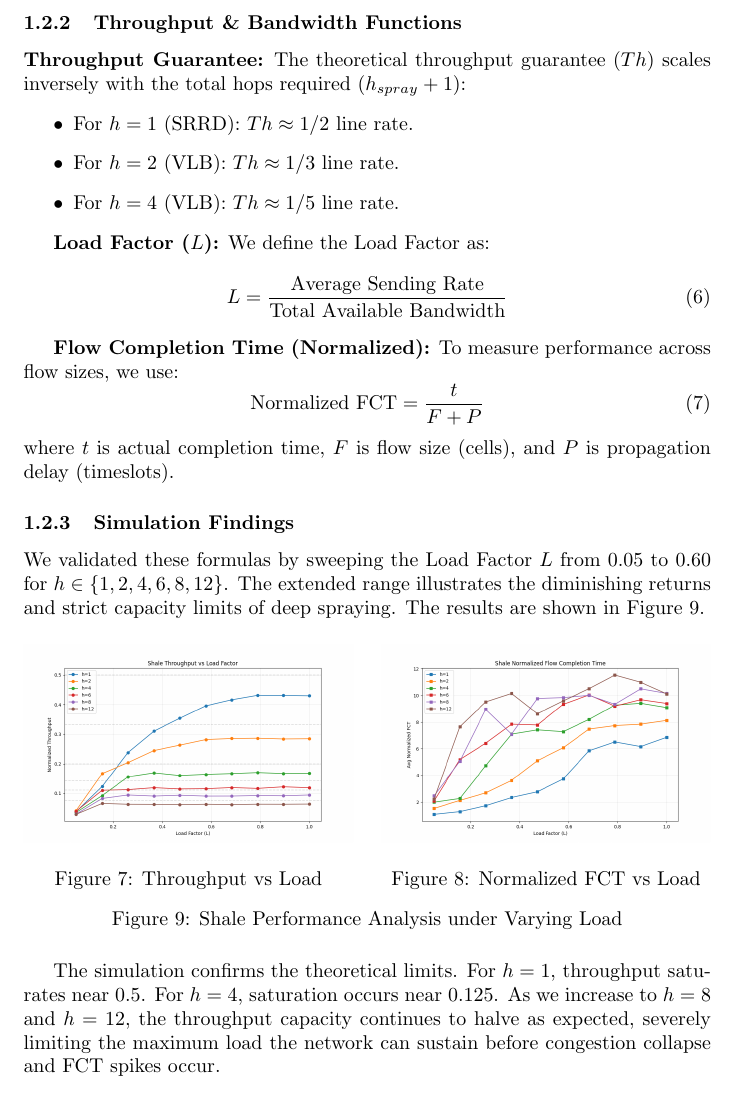
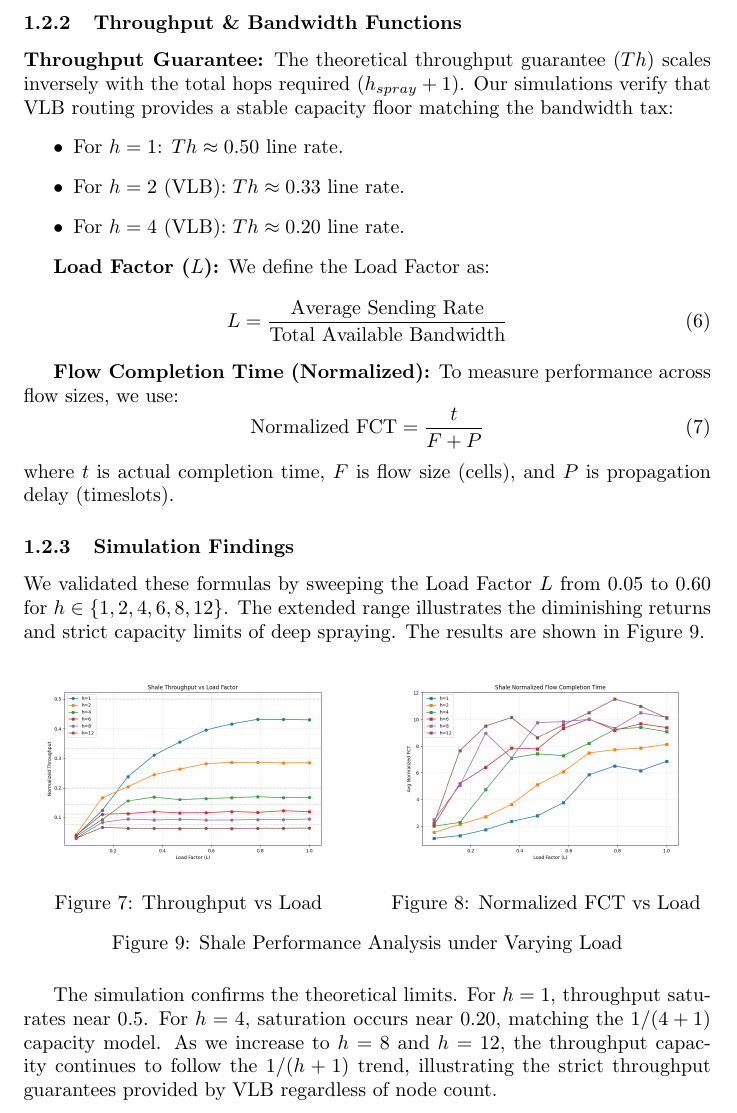
Before and after one commit to LivingW123/OSN-Research, a LaTeX document (main.tex): part of page 6 of 14, cut so that both start at the same text. Compiled offline with pdfLaTeX.

Commit message:
minor changes

```diff
--- a/main.tex
+++ b/main.tex
@@ -275,11 +275,11 @@
     where $T$ is the standard Token Budget and $\sqrt[h]{N}$ represents the fan-in/fan-out degree.
 
     \subsubsection{Throughput \& Bandwidth Functions}
-    \textbf{Throughput Guarantee:} The theoretical throughput guarantee ($Th$) scales inversely with the total hops required ($h_{spray} + 1$):
+    \textbf{Throughput Guarantee:} The theoretical throughput guarantee ($Th$) scales inversely with the total hops required ($h_{spray} + 1$). Our simulations verify that VLB routing provides a stable capacity floor matching the bandwidth tax:
     \begin{itemize}
-        \item For $h=1$ (SRRD): $Th \approx 1/2$ line rate.
-        \item For $h=2$ (VLB): $Th \approx 1/3$ line rate.
-        \item For $h=4$ (VLB): $Th \approx 1/5$ line rate.
+        \item For $h=1$: $Th \approx 0.50$ line rate.
+        \item For $h=2$ (VLB): $Th \approx 0.33$ line rate.
+        \item For $h=4$ (VLB): $Th \approx 0.20$ line rate.
     \end{itemize}
 
     \textbf{Load Factor ($L$):} We define the Load Factor as:
@@ -315,7 +315,7 @@
         \label{fig:shale_load_sweep}
     \end{figure}
 
-    The simulation confirms the theoretical limits. For $h=1$, throughput saturates near 0.5. For $h=4$, saturation occurs near 0.125. As we increase to $h=8$ and $h=12$, the throughput capacity continues to halve as expected, severely limiting the maximum load the network can sustain before congestion collapse and FCT spikes occur.
+    The simulation confirms the theoretical limits. For $h=1$, throughput saturates near 0.5. For $h=4$, saturation occurs near 0.20, matching the $1/(4+1)$ capacity model. As we increase to $h=8$ and $h=12$, the throughput capacity continues to follow the $1/(h+1)$ trend, illustrating the strict throughput guarantees provided by VLB regardless of node count.
 
     \subsubsection{Latency Sensitivity Analysis}
     Finally, we evaluate Shale under varying latency requirements using waterfilling on latency-constrained subgraphs.
```
Also changed, not shown: main.pdf, plots/traffic_benchmark_capacity.png, main.tex (6 more changed lines).
